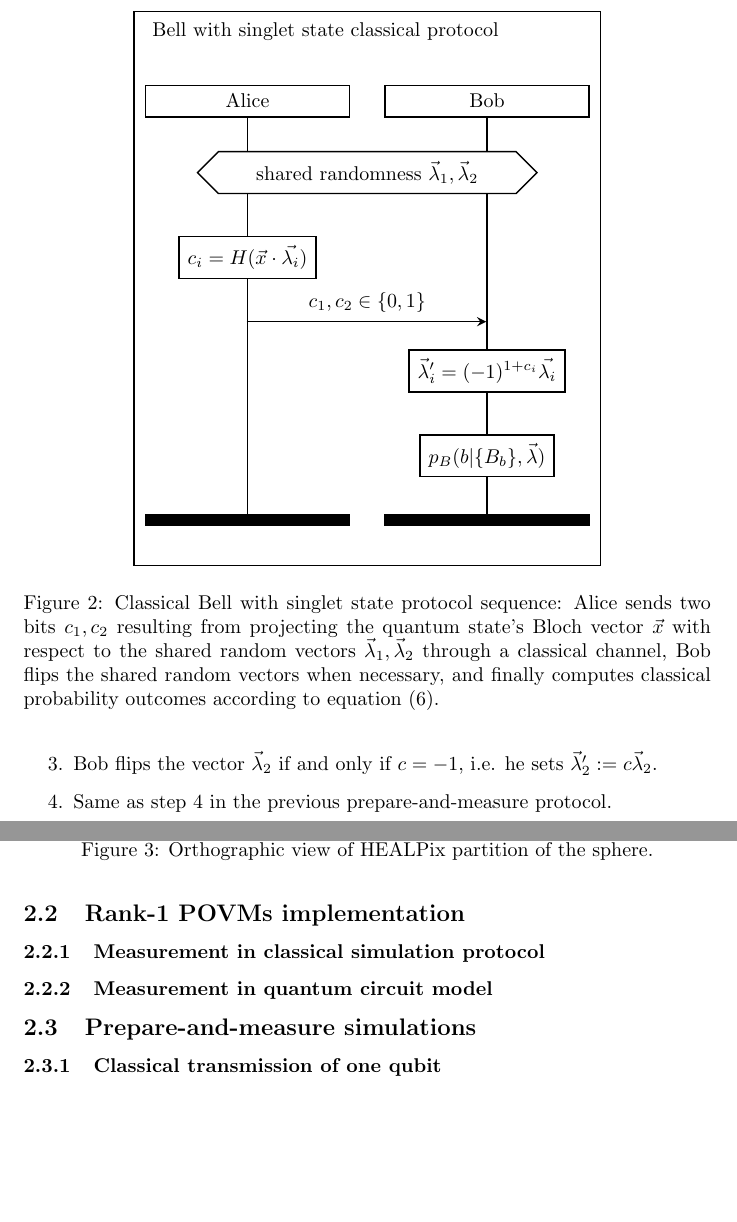
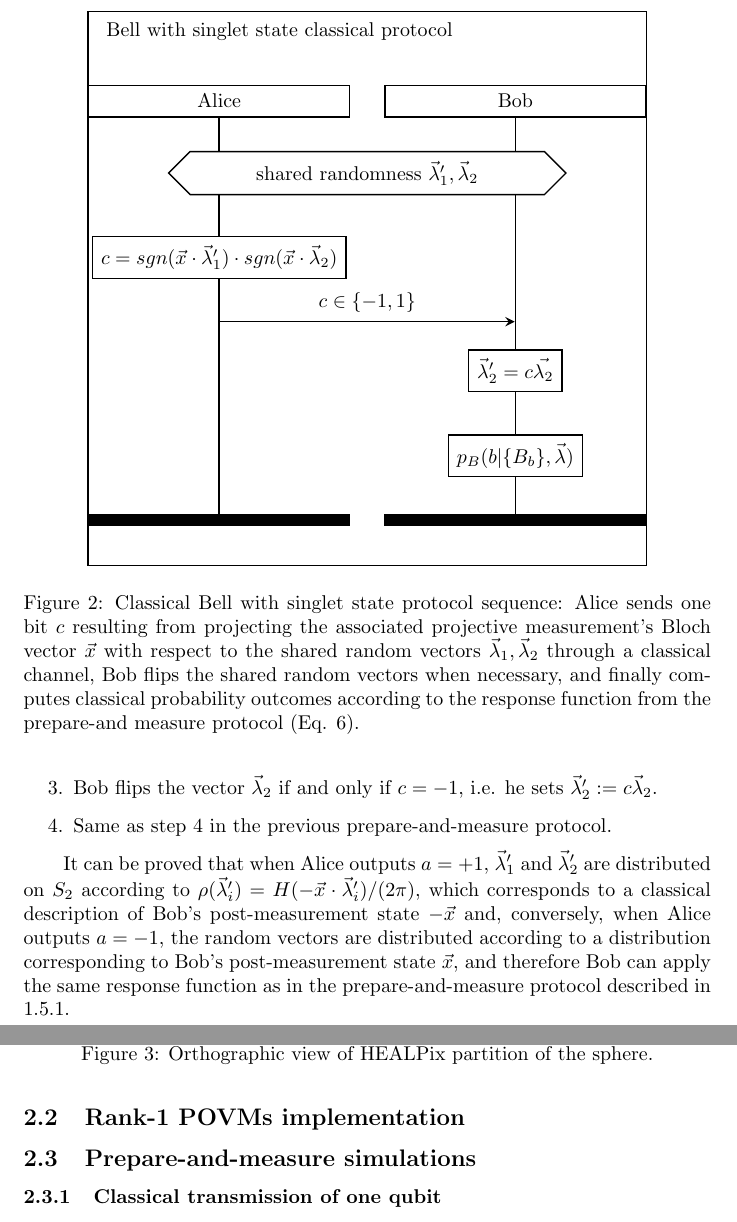
Before and after one commit to inaki-ortizdelandaluce/qubit-communication-simulations, a LaTeX paper (tex/main.tex, which reads tex/introduction.tex, tex/methodology.tex): two parts of pages 9 and 10 of 15, joined at a grey line, cut so that both start at the same text, the shorter picture padded with empty space. Compiled offline with pdfLaTeX.

Commit message:
LATeX: Section 1 - Introduction

```diff
--- a/tex/introduction.tex
+++ b/tex/introduction.tex
@@ -128,21 +128,23 @@ sgn(z) =
 
 \begin{figure}[tb]
 \begin{center}
-\begin{msc}[msc keyword=, instance width=3.6 cm]{Bell with singlet state classical protocol}
+\begin{msc}[msc keyword=, instance width=4.6cm]{Bell with singlet state classical protocol}
 \declinst{alice}{}{Alice}
 \declinst{bob}{}{Bob}
-\condition*{shared randomness $\vec{\lambda}_1, \vec{\lambda}_2$}{alice,bob}
+\condition*{shared randomness $\vec{\lambda}_1^{\prime}, \vec{\lambda}_2$}{alice,bob}
 \nextlevel[3]
-\action*{$c_i = H(\vec{x} \cdot \vec{\lambda_i})$}{alice}
+\action*{$c = sgn(\vec{x} \cdot \vec{\lambda}^{\prime}_1) \cdot sgn(\vec{x} \cdot \vec{\lambda}_2)$}{alice}
 \nextlevel[3]
-\mess{$c_1, c_2 \in \{0,1\}$}{alice}{bob}
+\mess{$c \in \{-1,1\}$}{alice}{bob}
 \nextlevel[1]
-\action*{$\vec{\lambda}^{\prime}_i = (-1)^{1 + c_i} \vec{\lambda_i}$}{bob}
+\action*{$\vec{\lambda}^{\prime}_2 = c \vec{\lambda_2}$}{bob}
 \nextlevel[3]
 \action*{$p_B(b|\{B_b\},\vec{\lambda})$}{bob}
 \nextlevel[2]
 \end{msc}
 \end{center}
-\caption{Classical Bell with singlet state protocol sequence: Alice sends two bits $c_1, c_2$ resulting from projecting the quantum state's Bloch vector $\vec{x}$ with respect to the shared random vectors $\vec{\lambda}_1, \vec{\lambda}_2$ through a classical channel, Bob flips the shared random vectors when necessary, and finally computes classical probability outcomes according to equation (\ref{eq:prob_classic_bob}).}
+\caption{Classical Bell with singlet state protocol sequence: Alice sends one bit $c$ resulting from projecting the associated projective measurement's Bloch vector $\vec{x}$ with respect to the shared random vectors $\vec{\lambda}_1, \vec{\lambda}_2$ through a classical channel, Bob flips the shared random vectors when necessary, and finally computes classical probability outcomes according to the response function from the prepare-and measure protocol (Eq. \ref{eq:prob_classic_bob}).}
 \label{fig:msc_bell}
 \end{figure}
+
+It can be proved that when Alice outputs $a=+1$, $\vec{\lambda}^{\prime}_1$ and $\vec{\lambda}^{\prime}_2$ are distributed on $S_2$ according to $\rho(\vec{\lambda}^{\prime}_i) = H(-\vec{x} \cdot \vec{\lambda}^{\prime}_i)/(2\pi)$, which corresponds to a classical description of Bob's post-measurement state $-\vec{x}$ and, conversely, when Alice outputs $a=-1$, the random vectors are distributed according to a distribution corresponding to Bob's post-measurement state $\vec{x}$, and therefore Bob can apply the same response function as in the prepare-and-measure protocol described in \ref{section:protocol_pm}.
--- a/tex/methodology.tex
+++ b/tex/methodology.tex
@@ -1,7 +1,6 @@
 \subsection{State preparation}
 \input{state.tex}
 \subsection{Rank-1 POVMs implementation}
-\subsubsection{Measurement in classical simulation protocol}
-\subsubsection{Measurement in quantum circuit model}
+\input{povm.tex}
 \subsection{Prepare-and-measure simulations}
 \subsubsection{Classical transmission of one qubit}
```
Also changed, not shown: tex/entanglement.tex (added, +2 -0 lines), tex/classical.tex (added), tex/conclusion.tex (added), tex/discussion.tex (added), tex/povm.tex (added), tex/introduction.tex (10 more changed lines), tex/methodology.tex (4 more changed lines).
